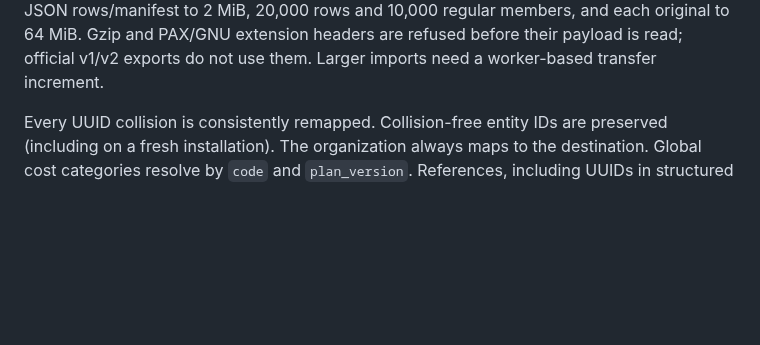
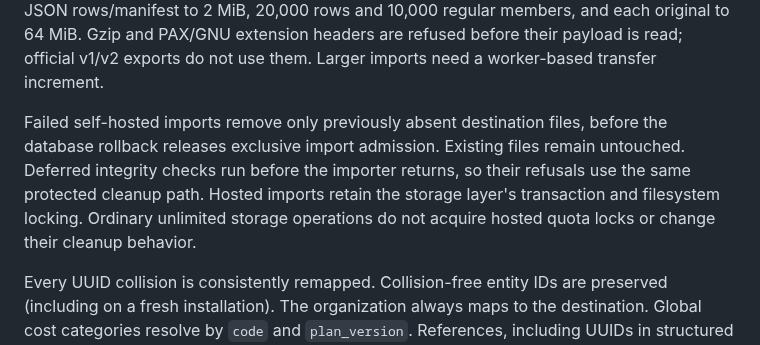
Before and after one commit to itskeKs/verwalino, a Markdown page: docs/operations/organization-export.md, the part around the change. Drawn GitHub-style; blank space fills up the shorter version.

```diff
--- a/docs/operations/organization-export.md
+++ b/docs/operations/organization-export.md
@@ -133,6 +133,13 @@ metadata to 32 MiB, decoded metadata to a conservative 64 MiB memory budget,
 individual JSON rows/manifest to 2 MiB, 20,000 rows and 10,000 regular members,
 and each original to 64 MiB. Gzip and PAX/GNU extension headers are refused before their
 payload is read; official v1/v2 exports do not use them. Larger imports need a worker-based transfer increment.
+
+Failed self-hosted imports remove only previously absent destination files,
+before the database rollback releases exclusive import admission. Existing files
+remain untouched. Deferred integrity checks run before the importer returns, so
+their refusals use the same protected cleanup path. Hosted imports retain the
+storage layer's transaction and filesystem locking. Ordinary unlimited storage
+operations do not acquire hosted quota locks or change their cleanup behavior.
 
 Every UUID collision is consistently remapped. Collision-free entity IDs are
 preserved (including on a fresh installation). The organization always maps to
```
Also changed, not shown: DESIGN.md (+3 -0 lines), docs/assets/design/organization-import-error-360.png, docs/assets/design/organization-import-error-desktop.png, 5 other files.
